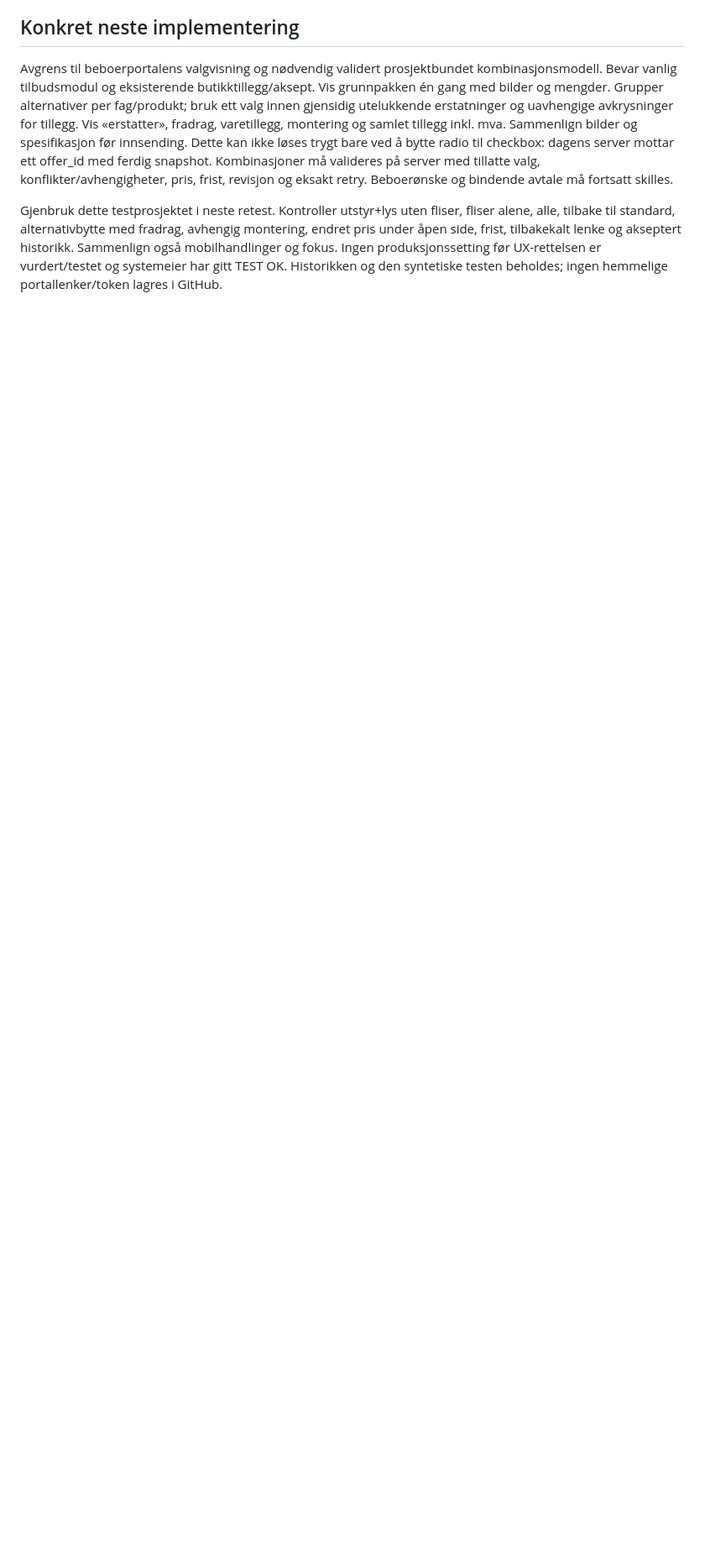
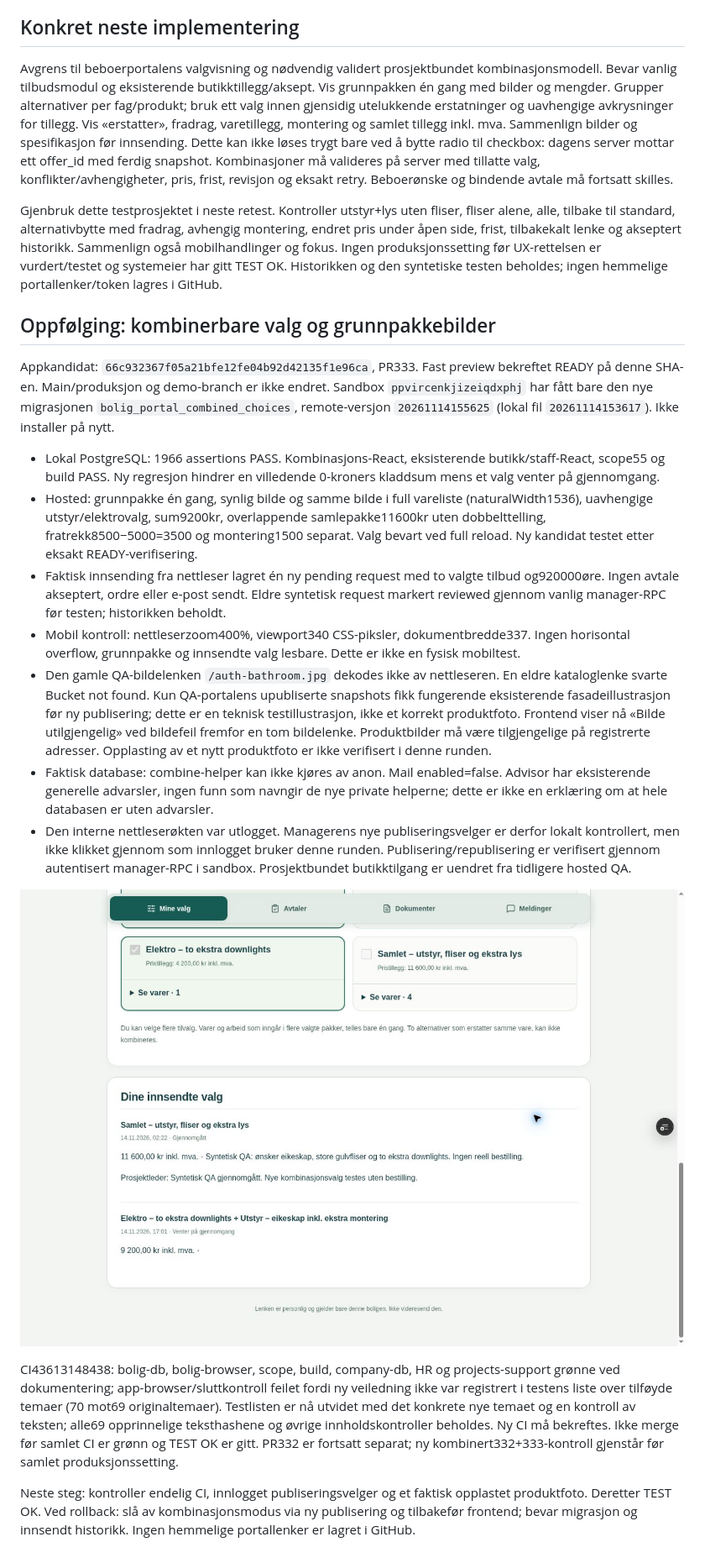
Before and after one commit to ExpoProffsenter/expo-proffdok, a Markdown page: docs/qa/BOLIG_PORTAL_FULL_CHOICES_20261114.md, the part around the change. Shown at 84% size. GitHub-like rendering; pictures changed too: docs/qa/screenshots/bolig-kombinasjon-qa.jpg (added); blank space fills up the shorter version.

Commit message:
test(bolig): verify combined-choice guidance and record sandbox QA

```diff
--- a/docs/qa/BOLIG_PORTAL_FULL_CHOICES_20261114.md
+++ b/docs/qa/BOLIG_PORTAL_FULL_CHOICES_20261114.md
@@ -50,3 +50,21 @@ Dette kan ikke løses trygt bare ved å bytte radio til checkbox: dagens server
 
 Gjenbruk dette testprosjektet i neste retest. Kontroller utstyr+lys uten fliser, fliser alene, alle, tilbake til standard, alternativbytte med fradrag, avhengig montering, endret pris under åpen side, frist, tilbakekalt lenke og akseptert historikk. Sammenlign også mobilhandlinger og fokus.
 Ingen produksjonssetting før UX-rettelsen er vurdert/testet og systemeier har gitt TEST OK. Historikken og den syntetiske testen beholdes; ingen hemmelige portallenker/token lagres i GitHub.
+
+## Oppfølging: kombinerbare valg og grunnpakkebilder
+
+Appkandidat: `66c932367f05a21bfe12fe04b92d42135f1e96ca`, PR333. Fast preview bekreftet READY på denne SHA-en. Main/produksjon og demo-branch er ikke endret. Sandbox `ppvircenkjizeiqdxphj` har fått bare den nye migrasjonen `bolig_portal_combined_choices`, remote-versjon `20261114155625` (lokal fil `20261114153617`). Ikke installer på nytt.
+
+- Lokal PostgreSQL: 1966 assertions PASS. Kombinasjons-React, eksisterende butikk/staff-React, scope55 og build PASS. Ny regresjon hindrer en villedende 0-kroners kladdsum mens et valg venter på gjennomgang.
+- Hosted: grunnpakke én gang, synlig bilde og samme bilde i full vareliste (naturalWidth1536), uavhengige utstyr/elektrovalg, sum9200kr, overlappende samlepakke11600kr uten dobbelttelling, fratrekk8500−5000=3500 og montering1500 separat. Valg bevart ved full reload. Ny kandidat testet etter eksakt READY-verifisering.
+- Faktisk innsending fra nettleser lagret én ny pending request med to valgte tilbud og920000øre. Ingen avtale akseptert, ordre eller e-post sendt. Eldre syntetisk request markert reviewed gjennom vanlig manager-RPC før testen; historikken beholdt.
+- Mobil kontroll: nettleserzoom400%, viewport340 CSS-piksler, dokumentbredde337. Ingen horisontal overflow, grunnpakke og innsendte valg lesbare. Dette er ikke en fysisk mobiltest.
+- Den gamle QA-bildelenken `/auth-bathroom.jpg` dekodes ikke av nettleseren. En eldre kataloglenke svarte Bucket not found. Kun QA-portalens upubliserte snapshots fikk fungerende eksisterende fasadeillustrasjon før ny publisering; dette er en teknisk testillustrasjon, ikke et korrekt produktfoto. Frontend viser nå «Bilde utilgjengelig» ved bildefeil fremfor en tom bildelenke. Produktbilder må være tilgjengelige på registrerte adresser. Opplasting av et nytt produktfoto er ikke verifisert i denne runden.
+- Faktisk database: combine-helper kan ikke kjøres av anon. Mail enabled=false. Advisor har eksisterende generelle advarsler, ingen funn som navngir de nye private helperne; dette er ikke en erklæring om at hele databasen er uten advarsler.
+- Den interne nettleserøkten var utlogget. Managerens nye publiseringsvelger er derfor lokalt kontrollert, men ikke klikket gjennom som innlogget bruker denne runden. Publisering/republisering er verifisert gjennom autentisert manager-RPC i sandbox. Prosjektbundet butikktilgang er uendret fra tidligere hosted QA.
+
+![Syntetisk beboervalg lagret med9200kr](screenshots/bolig-kombinasjon-qa.jpg)
+
+CI43613148438: bolig-db, bolig-browser, scope, build, company-db, HR og projects-support grønne ved dokumentering; app-browser/sluttkontroll feilet fordi ny veiledning ikke var registrert i testens liste over tilføyde temaer (70 mot69 originaltemaer). Testlisten er nå utvidet med det konkrete nye temaet og en kontroll av teksten; alle69 opprinnelige teksthashene og øvrige innholdskontroller beholdes. Ny CI må bekreftes. Ikke merge før samlet CI er grønn og TEST OK er gitt. PR332 er fortsatt separat; ny kombinert332+333-kontroll gjenstår før samlet produksjonssetting.
+
+Neste steg: kontroller endelig CI, innlogget publiseringsvelger og et faktisk opplastet produktfoto. Deretter TEST OK. Ved rollback: slå av kombinasjonsmodus via ny publisering og tilbakefør frontend; bevar migrasjon og innsendt historikk. Ingen hemmelige portallenker er lagret i GitHub.
```
Also changed, not shown: 1 other file.
